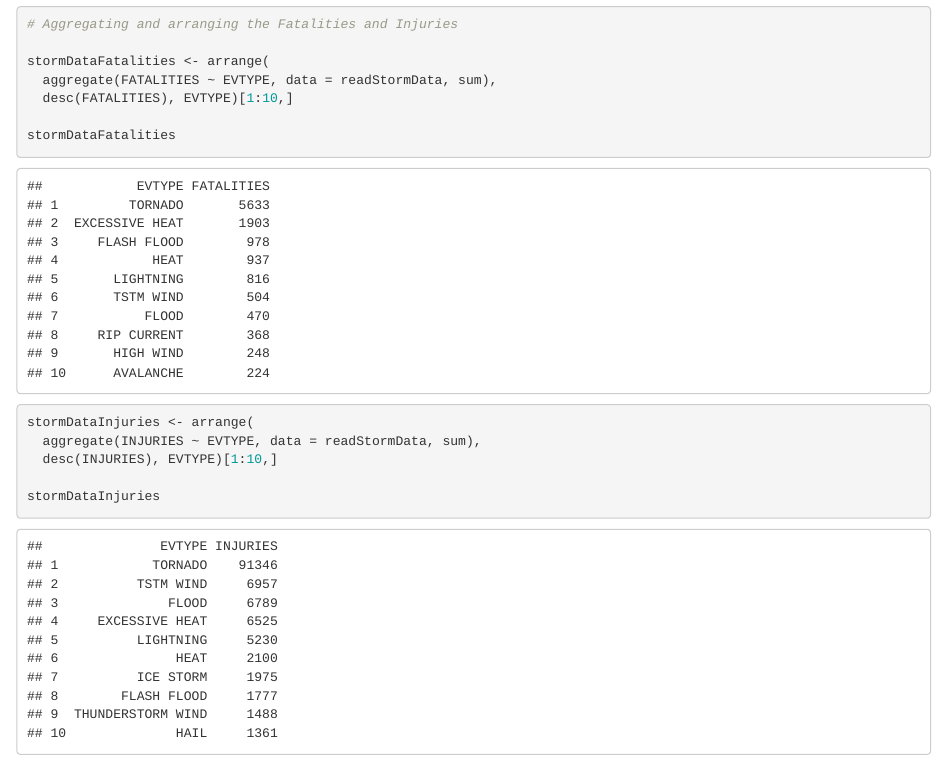
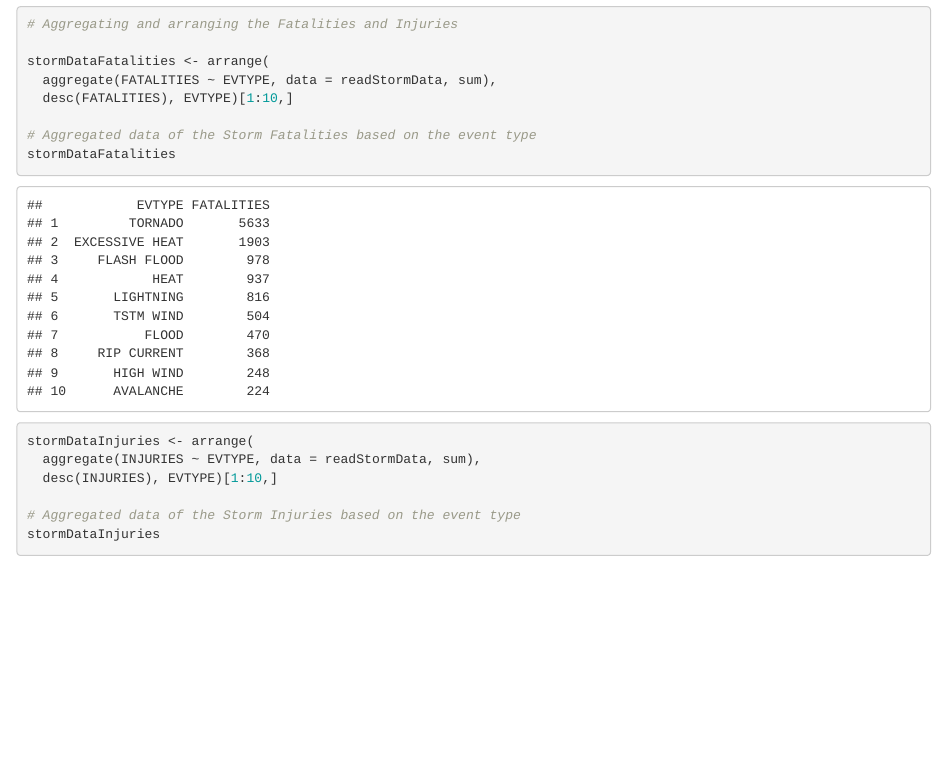
Before and after one commit to VigneshIyer11888/Reproducible-Research-Course-Project-Week-4, an R Markdown document (Week4PeerProject.Rmd): the page in a window 1100 px wide, from 3830 px down. The pictures show the output file Week4PeerProject.html that the author committed with the source, opened offline.

Commit message:
Committed files

````diff
--- a/Week4PeerProject.Rmd
+++ b/Week4PeerProject.Rmd
@@ -103,12 +103,14 @@ stormDataFatalities <- arrange(
   aggregate(FATALITIES ~ EVTYPE, data = readStormData, sum),
   desc(FATALITIES), EVTYPE)[1:10,]
 
+# Aggregated data of the Storm Fatalities based on the event type
 stormDataFatalities
 
 stormDataInjuries <- arrange(
   aggregate(INJURIES ~ EVTYPE, data = readStormData, sum),
   desc(INJURIES), EVTYPE)[1:10,]
 
+# Aggregated data of the Storm Injuries based on the event type
 stormDataInjuries
 
 ```
````
Also changed, not shown: Week4PeerProject.html, Week4PeerProject.md, Week4PeerProject.pdf, 1 other file.
